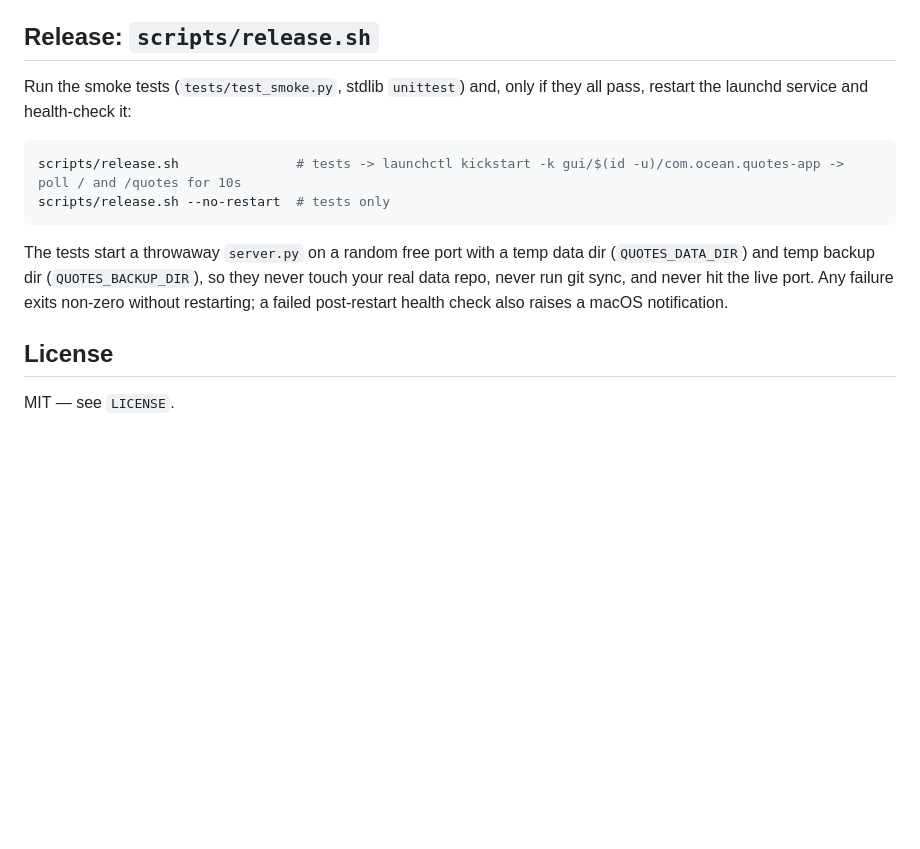
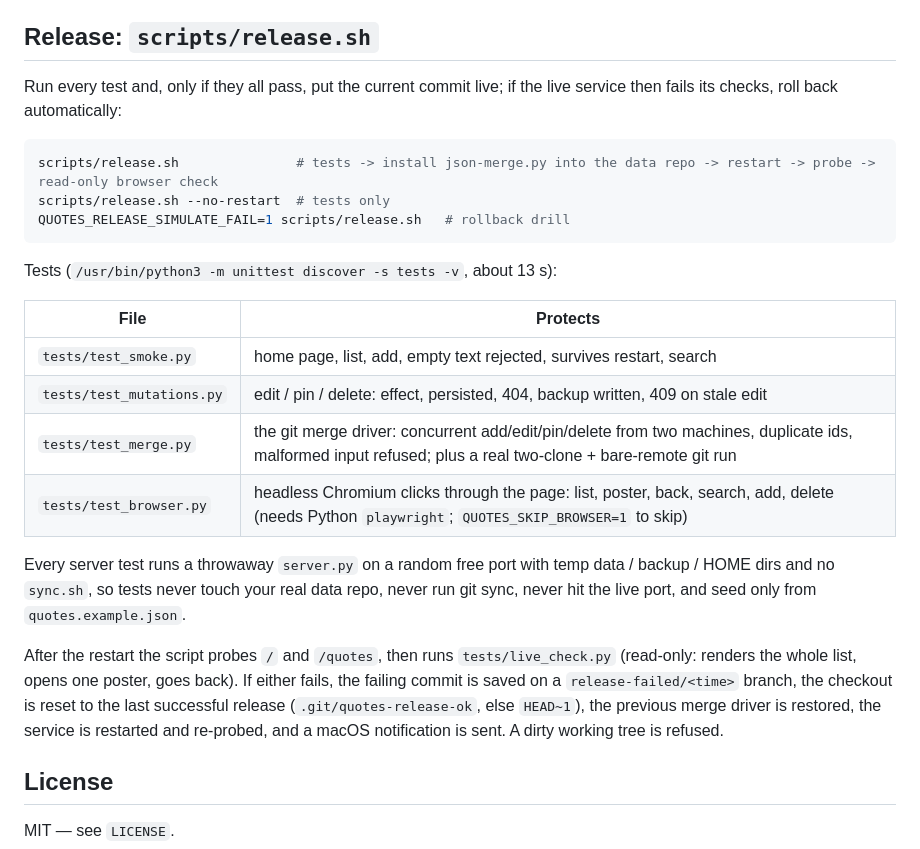
Before and after one commit to zhenchuanwuzc-max/quotes-app-public, a Markdown page: README.md, the part around the change. Rendered like a GitHub page; blank space fills up the shorter version.

Commit message:
docs: describe the test suite and release rollback in README
Co-Authored-By: Claude Opus 5.5 <noreply@anthropic.com>

````diff
--- a/README.md
+++ b/README.md
@@ -70,14 +70,26 @@ Replace the placeholders before using:
 
 ## Release: `scripts/release.sh`
 
-Run the smoke tests (`tests/test_smoke.py`, stdlib `unittest`) and, only if they all pass, restart the launchd service and health-check it:
+Run every test and, only if they all pass, put the current commit live; if the live service then fails its checks, roll back automatically:
 
 ```bash
-scripts/release.sh               # tests -> launchctl kickstart -k gui/$(id -u)/com.ocean.quotes-app -> poll / and /quotes for 10s
+scripts/release.sh               # tests -> install json-merge.py into the data repo -> restart -> probe -> read-only browser check
 scripts/release.sh --no-restart  # tests only
+QUOTES_RELEASE_SIMULATE_FAIL=1 scripts/release.sh   # rollback drill
 ```
 
-The tests start a throwaway `server.py` on a random free port with a temp data dir (`QUOTES_DATA_DIR`) and temp backup dir (`QUOTES_BACKUP_DIR`), so they never touch your real data repo, never run git sync, and never hit the live port. Any failure exits non-zero without restarting; a failed post-restart health check also raises a macOS notification.
+Tests (`/usr/bin/python3 -m unittest discover -s tests -v`, about 13 s):
+
+| File | Protects |
+|---|---|
+| `tests/test_smoke.py` | home page, list, add, empty text rejected, survives restart, search |
+| `tests/test_mutations.py` | edit / pin / delete: effect, persisted, 404, backup written, 409 on stale edit |
+| `tests/test_merge.py` | the git merge driver: concurrent add/edit/pin/delete from two machines, duplicate ids, malformed input refused; plus a real two-clone + bare-remote git run |
+| `tests/test_browser.py` | headless Chromium clicks through the page: list, poster, back, search, add, delete (needs Python `playwright`; `QUOTES_SKIP_BROWSER=1` to skip) |
+
+Every server test runs a throwaway `server.py` on a random free port with temp data / backup / HOME dirs and no `sync.sh`, so tests never touch your real data repo, never run git sync, never hit the live port, and seed only from `quotes.example.json`.
+
+After the restart the script probes `/` and `/quotes`, then runs `tests/live_check.py` (read-only: renders the whole list, opens one poster, goes back). If either fails, the failing commit is saved on a `release-failed/<time>` branch, the checkout is reset to the last successful release (`.git/quotes-release-ok`, else `HEAD~1`), the previous merge driver is restored, the service is restarted and re-probed, and a macOS notification is sent. A dirty working tree is refused.
 
 ## License
 
````
